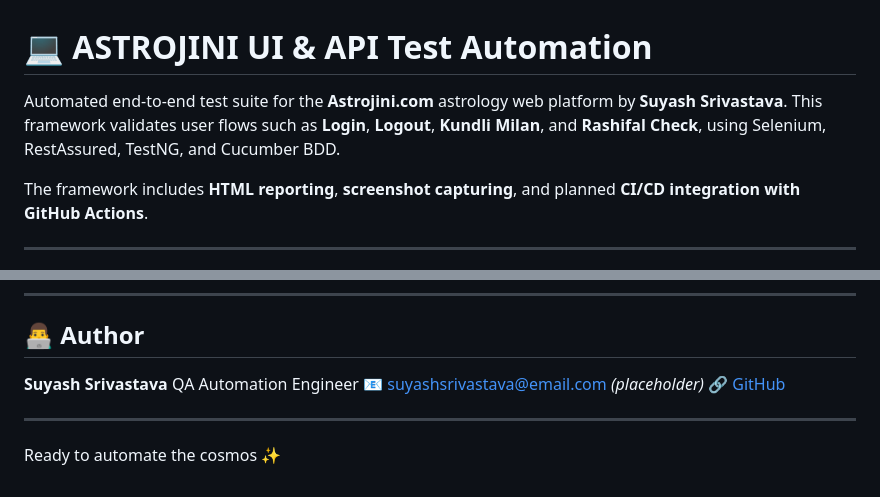
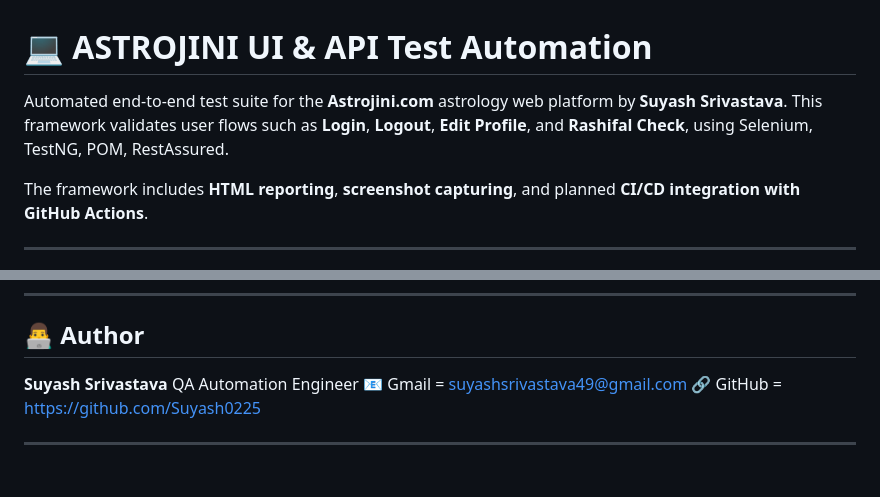
Before and after one commit to Suyash0225/Astrojini, a Markdown page: README.md, 2 parts joined by grey strips. Drawn GitHub-style.

```diff
--- a/README.md
+++ b/README.md
@@ -1,7 +1,7 @@
 # 💻 ASTROJINI UI & API Test Automation
 
 Automated end-to-end test suite for the **Astrojini.com** astrology web platform by **Suyash Srivastava**.
-This framework validates user flows such as **Login**, **Logout**, **Kundli Milan**, and **Rashifal Check**, using Selenium, RestAssured, TestNG, and Cucumber BDD.
+This framework validates user flows such as **Login**, **Logout**, **Edit Profile**, and **Rashifal Check**, using Selenium, TestNG, POM, RestAssured.
 
 The framework includes **HTML reporting**, **screenshot capturing**, and planned **CI/CD integration with GitHub Actions**.
 
@@ -115,9 +101,7 @@ mvn clean test
 
 **Suyash Srivastava**
 QA Automation Engineer
-📧 [suyashsrivastava@email.com](mailto:suyashsrivastava@email.com) *(placeholder)*
-🔗 [GitHub](https://github.com/Suyash0225)
+📧 Gmail =  suyashsrivastava49@gmail.com
+🔗 GitHub = https://github.com/Suyash0225
 
 ---
-
-Ready to automate the cosmos ✨
```
Also changed, not shown: other parts of README.md (+10 -24 lines).
